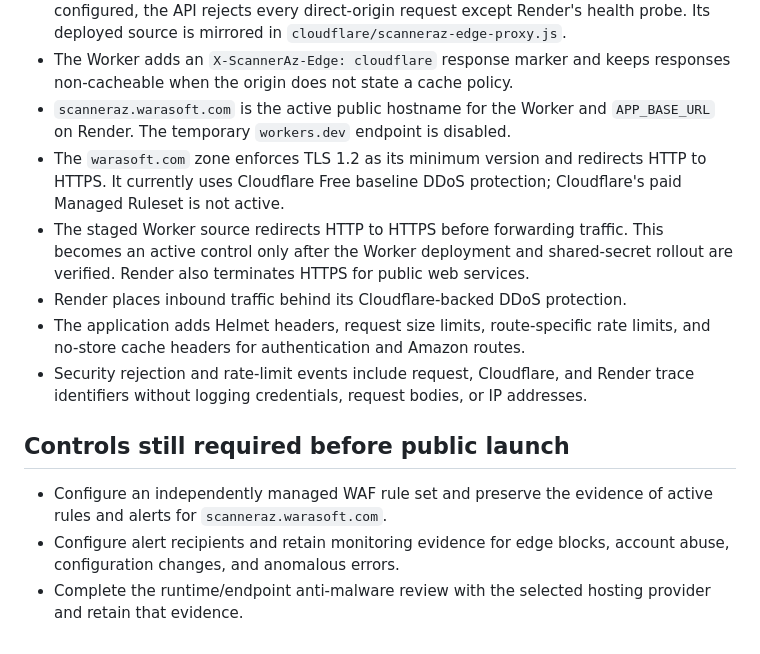
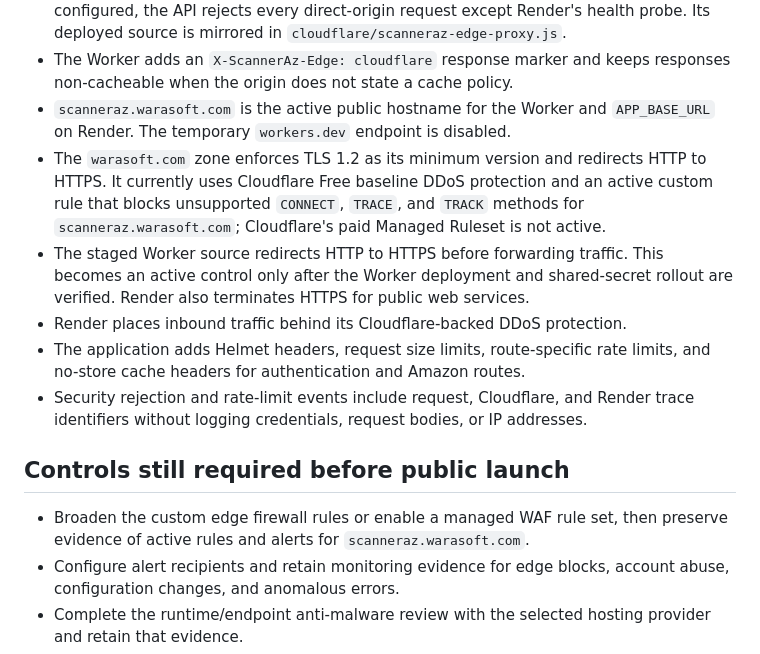
Before and after one commit to rafacu-dev/scannerAZ, a Markdown page: docs/production-architecture.md, the part around the change. GitHub-like rendering.

Commit message:
Document active edge firewall rule

```diff
--- a/docs/production-architecture.md
+++ b/docs/production-architecture.md
@@ -40,8 +40,10 @@ flowchart LR
 - `scanneraz.warasoft.com` is the active public hostname for the Worker and
   `APP_BASE_URL` on Render. The temporary `workers.dev` endpoint is disabled.
 - The `warasoft.com` zone enforces TLS 1.2 as its minimum version and redirects
-  HTTP to HTTPS. It currently uses Cloudflare Free baseline DDoS protection;
-  Cloudflare's paid Managed Ruleset is not active.
+  HTTP to HTTPS. It currently uses Cloudflare Free baseline DDoS protection and
+  an active custom rule that blocks unsupported `CONNECT`, `TRACE`, and `TRACK`
+  methods for `scanneraz.warasoft.com`; Cloudflare's paid Managed Ruleset is
+  not active.
 - The staged Worker source redirects HTTP to HTTPS before forwarding traffic.
   This becomes an active control only after the Worker deployment and
   shared-secret rollout are verified. Render also terminates HTTPS for public
@@ -55,8 +57,8 @@ flowchart LR
 
 ## Controls still required before public launch
 
-- Configure an independently managed WAF rule set and preserve the evidence of
-  active rules and alerts for `scanneraz.warasoft.com`.
+- Broaden the custom edge firewall rules or enable a managed WAF rule set, then
+  preserve evidence of active rules and alerts for `scanneraz.warasoft.com`.
 - Configure alert recipients and retain monitoring evidence for edge blocks,
   account abuse, configuration changes, and anomalous errors.
 - Complete the runtime/endpoint anti-malware review with the selected hosting
```
Also changed, not shown: docs/amazon-public-profile-submission.md (+3 -3 lines), docs/security-controls.md (+1 -1 lines).
